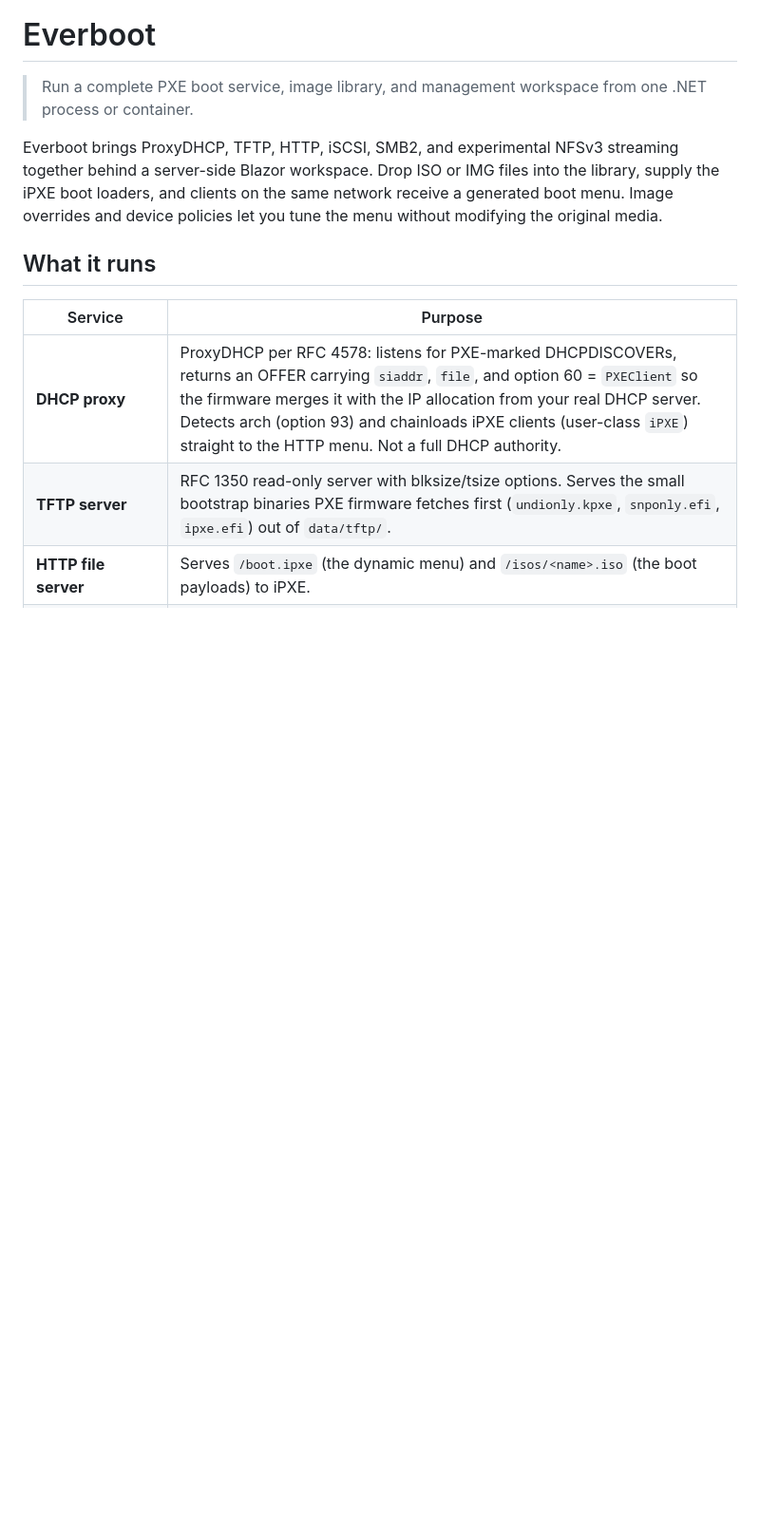
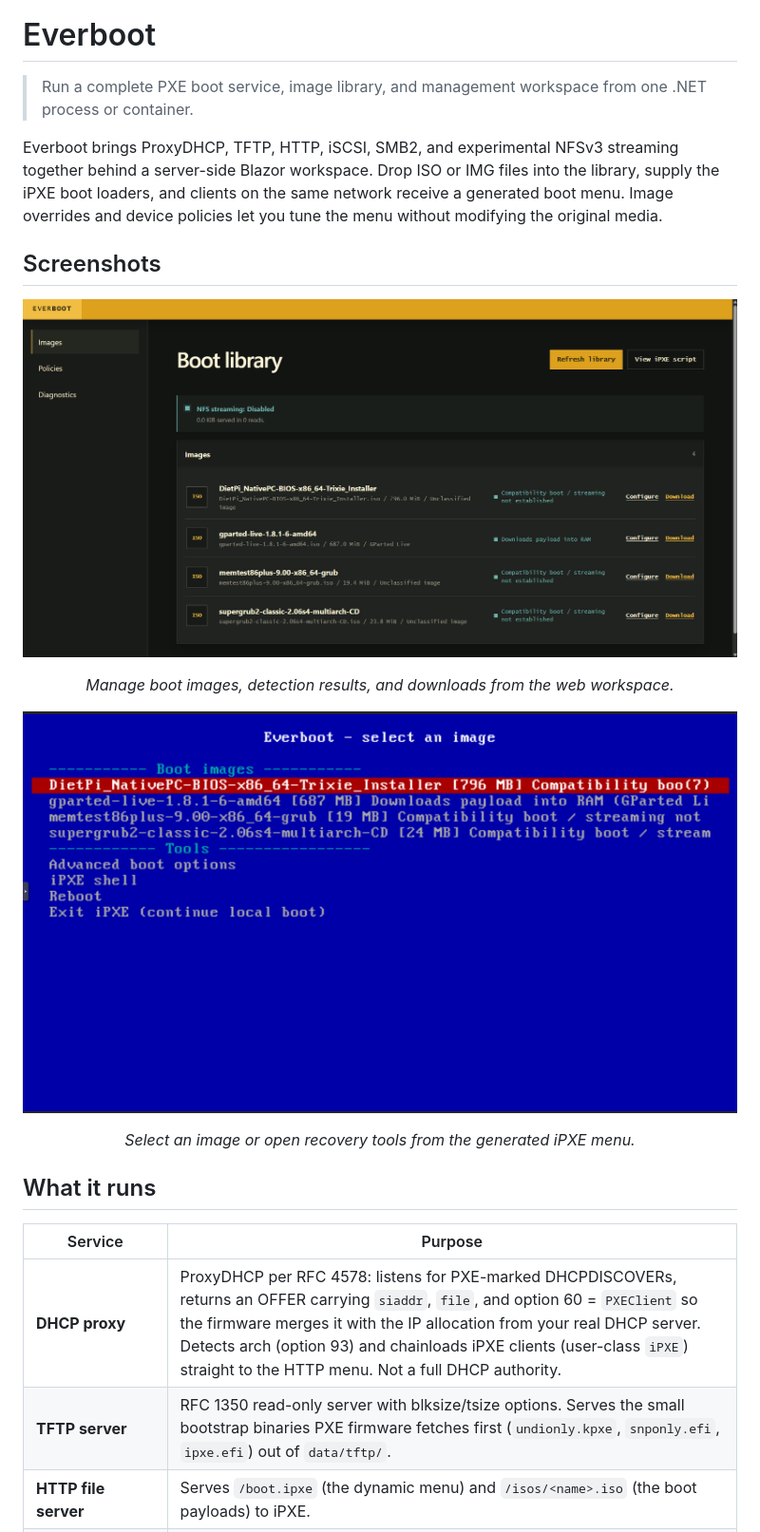
Before and after one commit to Wixely/Everboot, a Markdown page: README.md, the part around the change. Shown at 95% size. Rendered like a GitHub page; pictures changed too: docs/images/everboot_console.png (added), docs/images/everboot_pxe.png (added); blank space fills up the shorter version.

Commit message:
docs: add interface screenshots

```diff
--- a/README.md
+++ b/README.md
@@ -11,6 +11,20 @@ streaming together behind a server-side Blazor workspace. Drop ISO or IMG files
 into the library, supply the iPXE boot loaders, and clients on the same network
 receive a generated boot menu. Image overrides and device policies let you tune
 the menu without modifying the original media.
+
+## Screenshots
+
+<p align="center">
+  <img src="docs/images/everboot_console.png" width="900" alt="Everboot web workspace showing the boot image library">
+</p>
+
+<p align="center"><em>Manage boot images, detection results, and downloads from the web workspace.</em></p>
+
+<p align="center">
+  <img src="docs/images/everboot_pxe.png" width="900" alt="Everboot iPXE menu showing available boot images and tools">
+</p>
+
+<p align="center"><em>Select an image or open recovery tools from the generated iPXE menu.</em></p>
 
 ## What it runs
 
```
